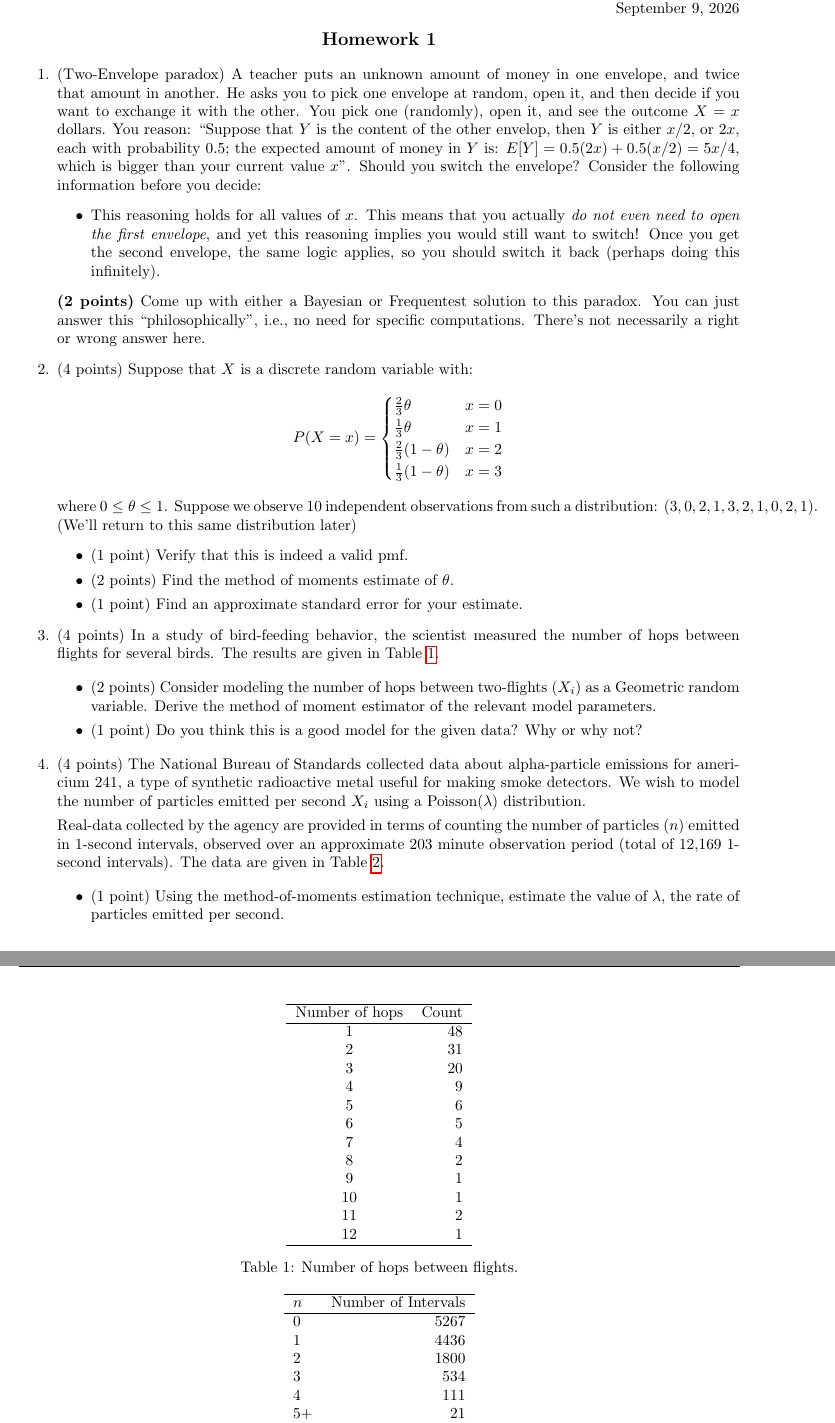
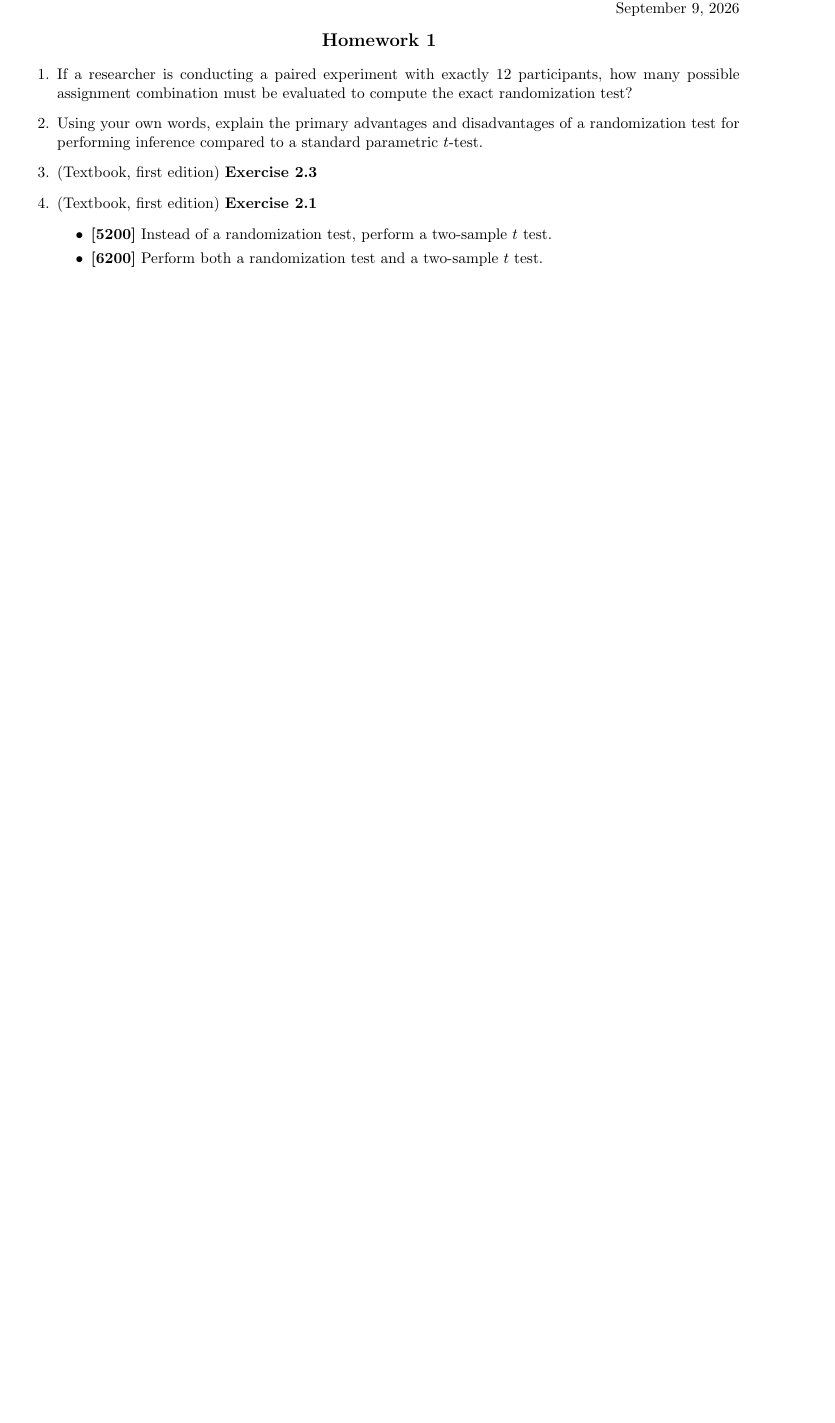
Before and after one commit to jeswheel/5200_f26, a LaTeX problem sheet (hw01/hw01.tex): two parts of pages 1 and 2 of 2 before the commit and part of the page after it, the two joined at a grey line, cut so that both start at the same text, the shorter picture padded with empty space. Compiled offline with pdfLaTeX.

Commit message:
Compiled the HW assignment

```diff
--- a/hw01/hw01.tex
+++ b/hw01/hw01.tex
@@ -93,7 +93,7 @@
 \fancyhf{}
 \renewcommand{\sectionmark}[1]{\markright{\thesection.\ #1}}
 \lhead{\fancyplain{}{}}
-\fancyhead[RE,RO]{Math 4451, Spring 2026}
+\fancyhead[RE,RO]{Stat 5200/6200, Fall 2026}
 \fancyfoot[RE,RO]{\thepage}
 \IfFileExists{upquote.sty}{\usepackage{upquote}}{}
 \begin{document}
@@ -110,75 +110,15 @@
 \end{center}
 
 \begin{enumerate}
-    \item (Two-Envelope paradox) A teacher puts an unknown amount of money in one envelope, and twice that amount in another. He asks you to pick one envelope at random, open it, and then decide if you want to exchange it with the other. You pick one (randomly), open it, and see the outcome $X = x$ dollars. You reason: ``Suppose that $Y$ is the content of the other envelop, then $Y$ is either $x / 2$, or $2x$, each with probability $0.5$; the expected amount of money in $Y$ is: $E[Y] = 0.5(2x) + 0.5(x/2) = 5x/4$, which is bigger than your current value $x$". Should you switch the envelope? Consider the following information before you decide:
+    \item If a researcher is conducting a paired experiment with exactly 12 participants, how many possible assignment combination must be evaluated to compute the exact randomization test?
+    \item Using your own words, explain the primary advantages and disadvantages of a randomization test for performing inference compared to a standard parametric $t$-test.
+    \item (Textbook, first edition) \textbf{Exercise 2.3}
+    \item (Textbook, first edition) \textbf{Exercise 2.1}
     \begin{itemize}
-      \item This reasoning holds for all values of $x$. This means that you actually \emph{do not even need to open the first envelope}, and yet this reasoning implies you would still want to switch! Once you get the second envelope, the same logic applies, so you should switch it back (perhaps doing this infinitely).
-    \end{itemize}
-    \textbf{(2 points)} Come up with either a Bayesian or Frequentest solution to this paradox. You can just answer this ``philosophically", i.e., no need for specific computations. There's not necessarily a right or wrong answer here.
-
-    \item (4 points) Suppose that $X$ is a discrete random variable with:
-    $$
-    P(X = x) = \begin{cases} \frac{2}{3}\theta & x = 0 \\ \frac{1}{3}\theta & x = 1 \\ \frac{2}{3}(1 - \theta) & x = 2 \\ \frac{1}{3}(1 - \theta) & x = 3 \\\end{cases}
-    $$
-    where $0 \leq \theta \leq 1$. Suppose we observe 10 independent observations from such a distribution: $(3, 0, 2, 1, 3, 2, 1, 0, 2, 1)$.
-    (We'll return to this same distribution later)
-    \begin{itemize}
-      \item (1 point) Verify that this is indeed a valid pmf.
-      \item (2 points) Find the method of moments estimate of $\theta$.
-      \item (1 point) Find an approximate standard error for your estimate.
+      \item \textbf{[5200]} Instead of a randomization test, perform a two-sample $t$ test.
+      \item \textbf{[6200]} Perform both a randomization test and a two-sample $t$ test.
     \end{itemize}
 
-    \item (4 points) In a study of bird-feeding behavior, the scientist measured the number of hops between flights for several birds. The results are given in Table~\ref{tab:hops}.
-
-    \begin{table}[ht]
-    \centering
-    \begin{tabular}{cr}\hline
-      Number of hops & Count \\\hline
-      1 & 48\\
-      2 & 31\\
-      3 & 20\\
-      4 & 9\\
-      5 & 6\\
-      6 & 5\\
-      7 & 4\\
-      8 & 2\\
-      9 & 1\\
-      10 & 1\\
-      11 & 2\\
-      12 & 1\\\hline
-    \end{tabular}
-    \caption{\label{tab:hops}Number of hops between flights.}
-    \end{table}
-    %
-    \begin{itemize}
-      \item (2 points) Consider modeling the number of hops between two-flights $(X_i)$ as a Geometric random variable. Derive the method of moment estimator of the relevant model parameters.
-      \item (1 point) Do you think this is a good model for the given data? Why or why not?
-    \end{itemize}
-
-
-    \item (4 points) The National Bureau of Standards collected data about alpha-particle emissions for americium 241, a type of synthetic radioactive metal useful for making smoke detectors. We wish to model the number of particles emitted per second $X_i$ using a Poisson$(\lambda)$ distribution.
-
-    Real-data collected by the agency are provided in terms of counting the number of particles $(n)$ emitted in 1-second intervals, observed over an approximate 203 minute observation period (total of 12,169 1-second intervals). The data are given in Table~\ref{tab:alpha}.
-
-    \begin{table}[ht]
-    \centering
-    \begin{tabular}{lr}\hline
-      $n$ & Number of Intervals \\\hline
-      0 & 5267 \\
-      1 & 4436 \\
-      2 & 1800 \\
-      3 & 534 \\
-      4 & 111 \\
-      5+ & 21 \\\hline
-    \end{tabular}
-    \caption{\label{tab:alpha}Number of 1-second intervals that observed $n$ alpha particle emissions.}
-    \end{table}
-
-    \begin{itemize}
-      \item (1 point) Using the method-of-moments estimation technique, estimate the value of $\lambda$, the rate of particles emitted per second.
-      \item (2 points) Using your fitted model, what are the expected counts of intervals for each $n$? How does this compare to what was observed?
-      \item (1 point, Open ended) Do you think this is an appropriate model for this data? Why or why not? Consider answering this in terms of a simulation study: simulate several times from your fitted model, and compare the results to the observed data.
-    \end{itemize}
 \end{enumerate}
 
 
```
Also changed, not shown: hw01/hw01.pdf.
